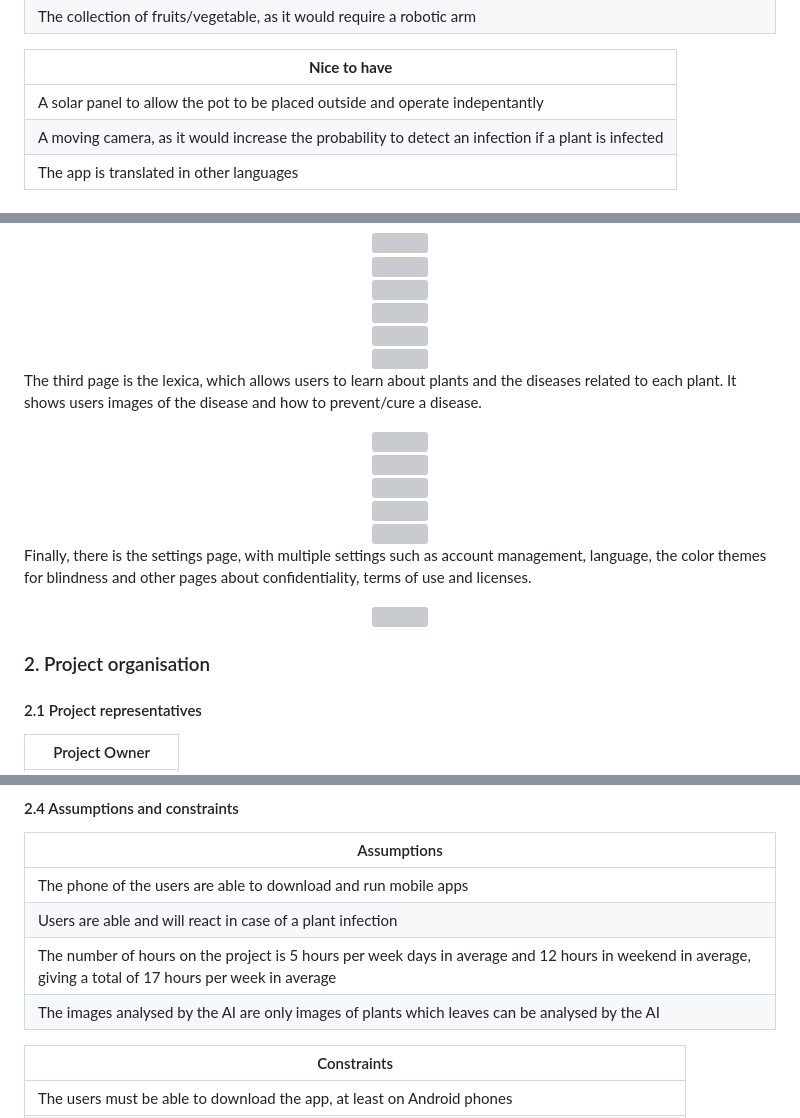
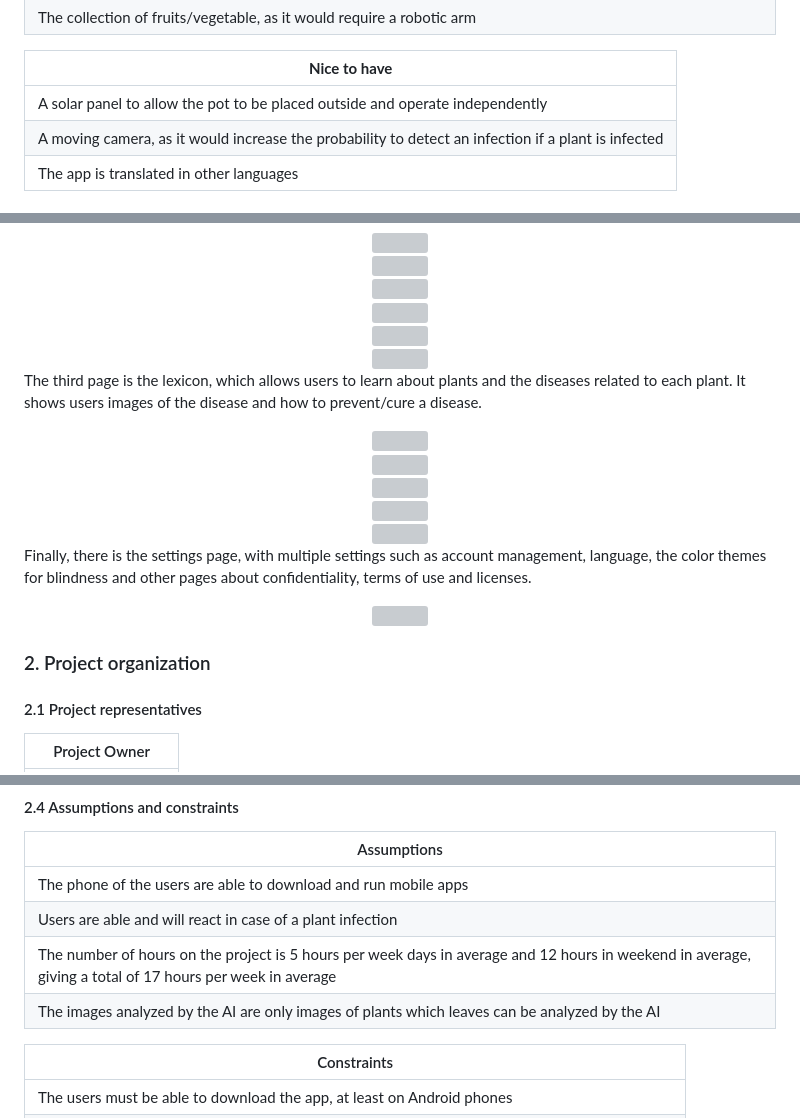
Before and after one commit to aurelienfernandez/ALGOSUP-Moonshot-OLAF, a Markdown page: Documents/Specs/functional_specifications.md, 3 parts joined by grey strips. Drawn GitHub-style; grey boxes are pictures that could not be loaded.

```diff
--- a/Documents/Specs/functional_specifications.md
+++ b/Documents/Specs/functional_specifications.md
@@ -72,7 +77,7 @@ This Project is OLAF, which stands for OnLine Automated Farm. As the name sugges
 
 | **Nice to have**                                                                                    |
 | --------------------------------------------------------------------------------------------------- |
-| A solar panel to allow the pot to be placed outside and operate indepentantly                       |
+| A solar panel to allow the pot to be placed outside and operate independently                       |
 | A moving camera, as it would increase the probability to detect an infection if a plant is infected |
 | The app is translated in other languages                                                            |
 
@@ -152,7 +157,7 @@ Then, there is the "plant's status" page, which displays the status and informat
  <img src="./Images/Plants6.png" width="300px">
 </div>
 
-The third page is the lexica, which allows users to learn about plants and the diseases related to each plant. It shows users images of the disease and how to prevent/cure a disease.
+The third page is the lexicon, which allows users to learn about plants and the diseases related to each plant. It shows users images of the disease and how to prevent/cure a disease.
 
 <div align="center">
 
@@ -172,7 +177,7 @@ Finally, there is the settings page, with multiple settings such as account mana
  <img src="./Images/Settings.png" width="300px">
 </div>
 
-### 2. Project organisation
+### 2. Project organization
 
 #### 2.1 Project representatives
 
@@ -228,7 +233,7 @@ As the only representative of this project, I do not have any limitations regard
 | The phone of the users are able to download and run mobile apps                                                                                           |
 | Users are able and will react in case of a plant infection                                                                                                |
 | The number of hours on the project is 5 hours per week days in average and 12 hours in weekend in average, giving a total of 17 hours per week in average |
-| The images analysed by the AI are only images of plants which leaves can be analysed by the AI                                                            |
+| The images analyzed by the AI are only images of plants which leaves can be analyzed by the AI                                                            |
 
 | Constraints                                                                                       |
 | ------------------------------------------------------------------------------------------------- |
```
Also changed, not shown: other parts of Documents/Specs/functional_specifications.md (+15 -10 lines).
